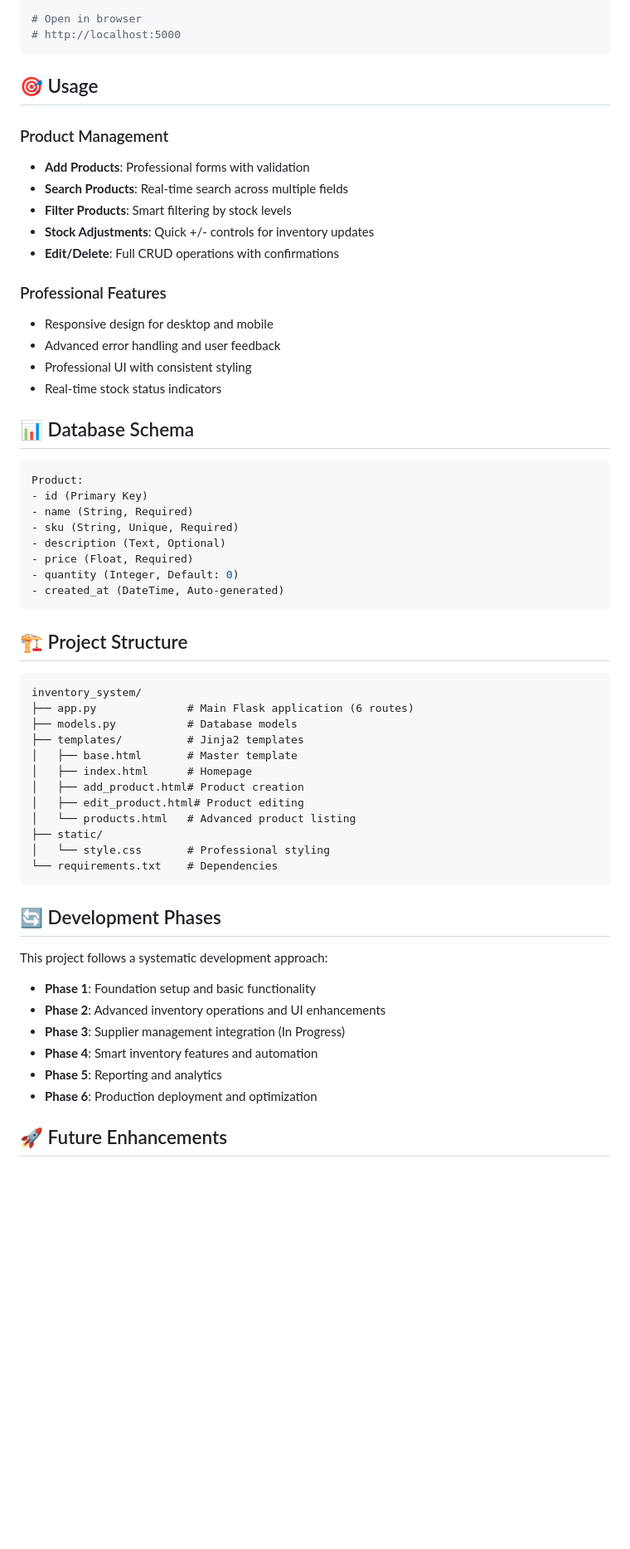
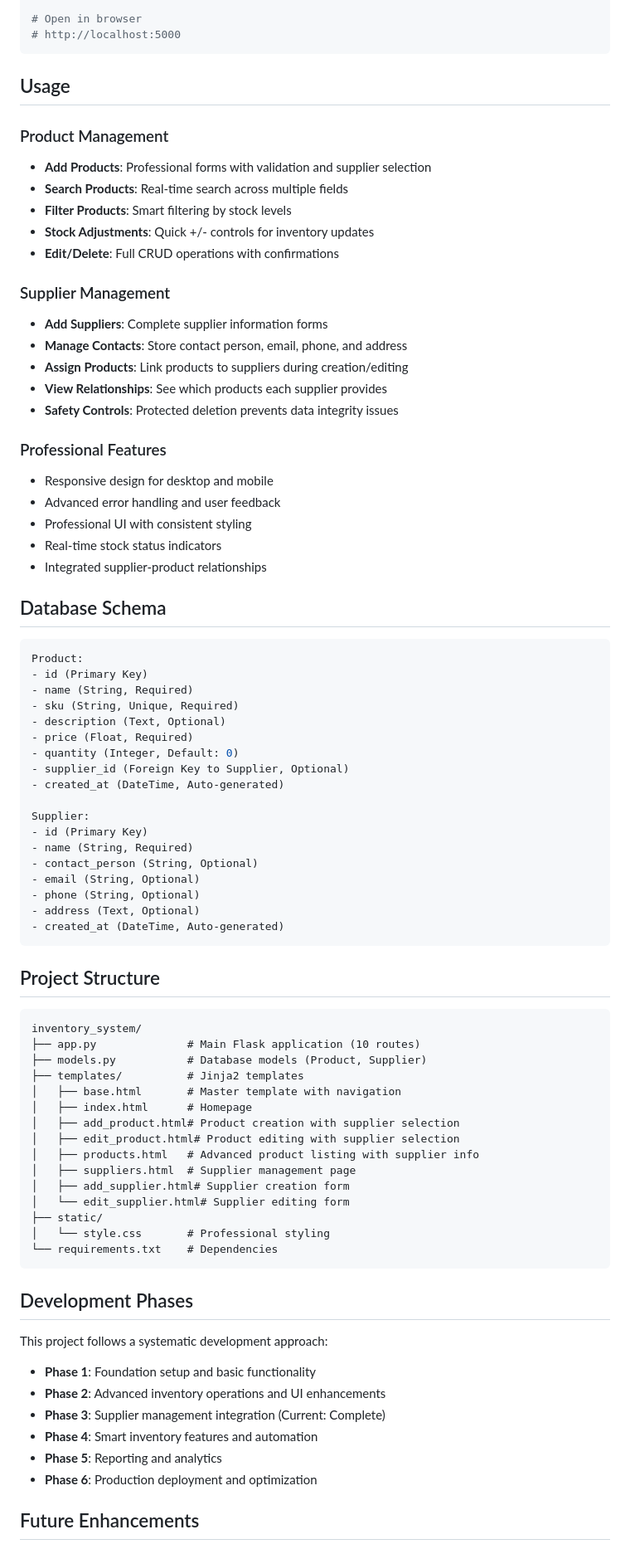
Before and after one commit to aranyakroy-alt/inventory-management-system, a Markdown page: README.md, the part around the change printed below. Shown: that part at 83% size. GitHub-like rendering; blank space fills up the shorter version.

Commit message:
Phase 3: Complete supplier management system

````diff
--- a/README.md
+++ b/README.md
@@ -58,22 +67,30 @@ python app.py
 # http://localhost:5000
 ```
 
-## 🎯 Usage
+## Usage
 
 ### Product Management
-- **Add Products**: Professional forms with validation
+- **Add Products**: Professional forms with validation and supplier selection
 - **Search Products**: Real-time search across multiple fields
 - **Filter Products**: Smart filtering by stock levels
 - **Stock Adjustments**: Quick +/- controls for inventory updates
 - **Edit/Delete**: Full CRUD operations with confirmations
+
+### Supplier Management
+- **Add Suppliers**: Complete supplier information forms
+- **Manage Contacts**: Store contact person, email, phone, and address
+- **Assign Products**: Link products to suppliers during creation/editing
+- **View Relationships**: See which products each supplier provides
+- **Safety Controls**: Protected deletion prevents data integrity issues
 
 ### Professional Features
 - Responsive design for desktop and mobile
 - Advanced error handling and user feedback
 - Professional UI with consistent styling
 - Real-time stock status indicators
+- Integrated supplier-product relationships
 
-## 📊 Database Schema
+## Database Schema
 
 ```sql
 Product:
@@ -83,36 +100,49 @@ Product:
 - description (Text, Optional)
 - price (Float, Required)
 - quantity (Integer, Default: 0)
+- supplier_id (Foreign Key to Supplier, Optional)
+- created_at (DateTime, Auto-generated)
+
+Supplier:
+- id (Primary Key)
+- name (String, Required)
+- contact_person (String, Optional)
+- email (String, Optional)
+- phone (String, Optional)
+- address (Text, Optional)
 - created_at (DateTime, Auto-generated)
 ```
 
-## 🏗️ Project Structure
+## Project Structure
 
 ```
 inventory_system/
-├── app.py              # Main Flask application (6 routes)
-├── models.py           # Database models
+├── app.py              # Main Flask application (10 routes)
+├── models.py           # Database models (Product, Supplier)
 ├── templates/          # Jinja2 templates
-│   ├── base.html       # Master template
+│   ├── base.html       # Master template with navigation
 │   ├── index.html      # Homepage
-│   ├── add_product.html# Product creation
-│   ├── edit_product.html# Product editing
-│   └── products.html   # Advanced product listing
+│   ├── add_product.html# Product creation with supplier selection
+│   ├── edit_product.html# Product editing with supplier selection
+│   ├── products.html   # Advanced product listing with supplier info
+│   ├── suppliers.html  # Supplier management page
+│   ├── add_supplier.html# Supplier creation form
+│   └── edit_supplier.html# Supplier editing form
 ├── static/
 │   └── style.css       # Professional styling
 └── requirements.txt    # Dependencies
 ```
 
-## 🔄 Development Phases
+## Development Phases
 
 This project follows a systematic development approach:
 
 - **Phase 1**: Foundation setup and basic functionality
 - **Phase 2**: Advanced inventory operations and UI enhancements
-- **Phase 3**: Supplier management integration (In Progress)
+- **Phase 3**: Supplier management integration (Current: Complete)
 - **Phase 4**: Smart inventory features and automation
 - **Phase 5**: Reporting and analytics
 - **Phase 6**: Production deployment and optimization
 
-## 🚀 Future Enhancements
+## Future Enhancements
 
````
Also changed, not shown: other parts of README.md (+26 -16 lines).
